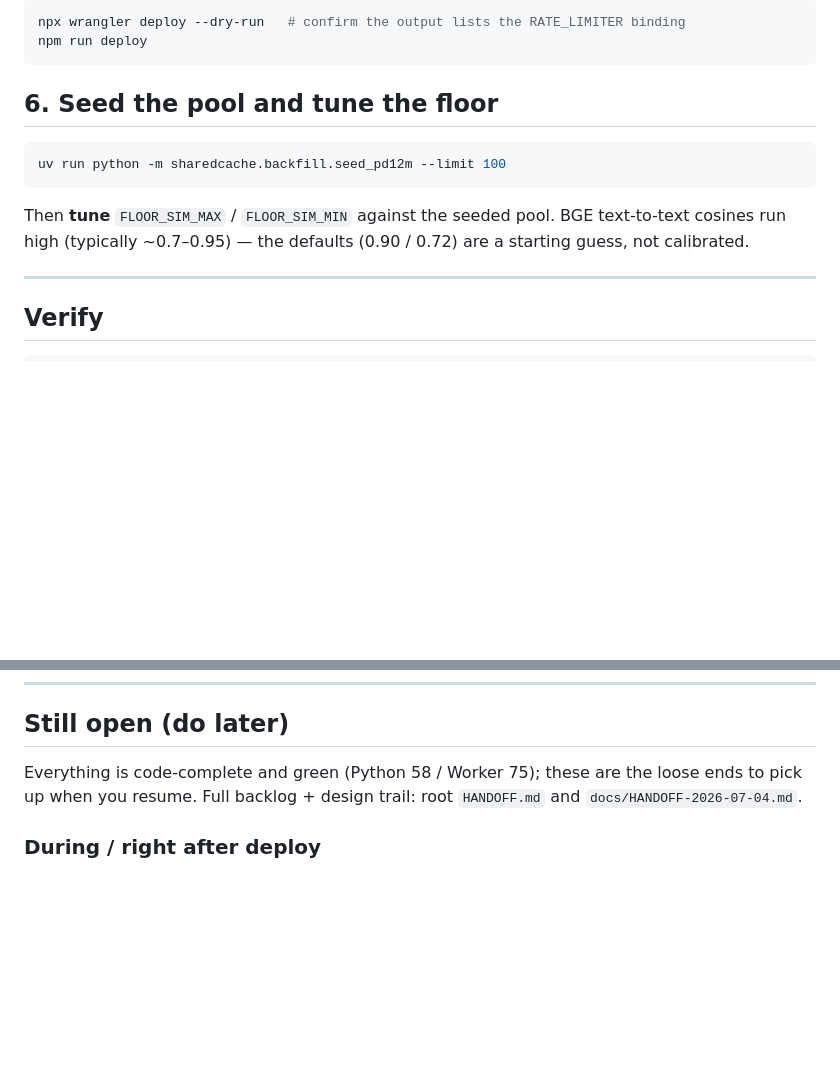
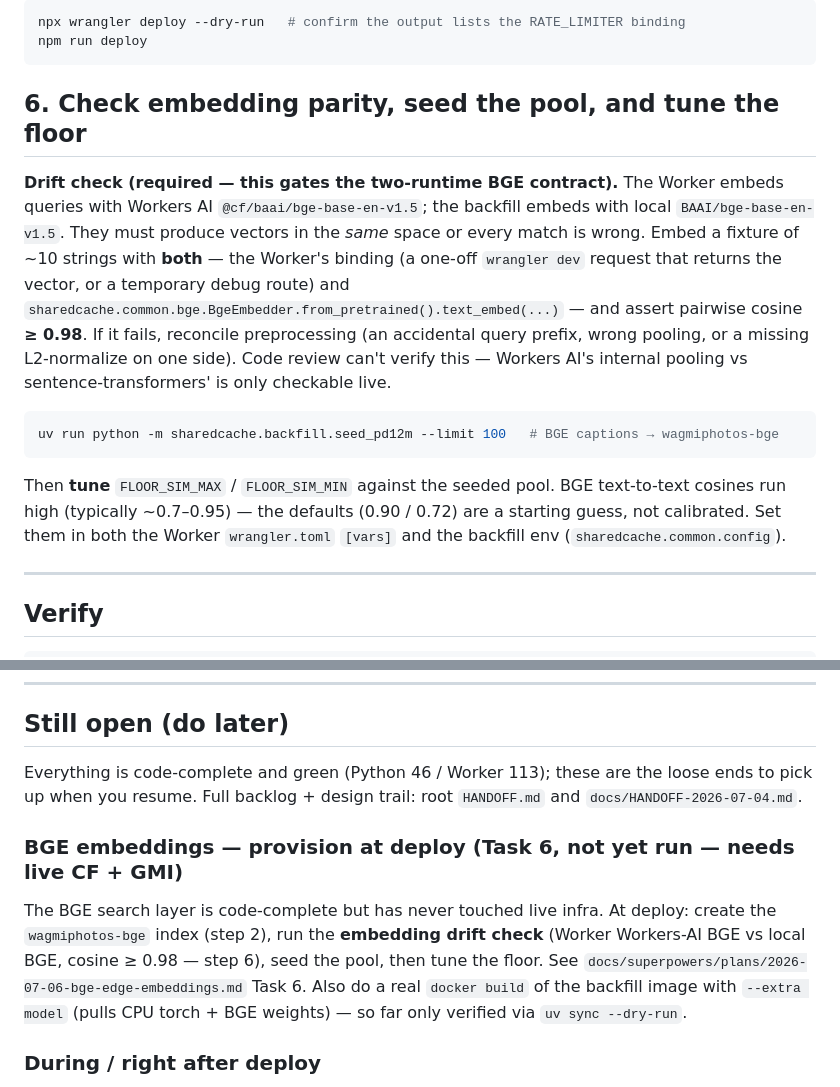
Before and after one commit to wagmiphotos/wagmiphotos, a Markdown page: DEPLOY.md, 2 parts joined by grey strips. Drawn GitHub-style; blank space fills up the shorter version.

Commit message:
docs(deploy): add BGE embedding drift check + Task 6 provisioning to DEPLOY
Capture the deploy-time BGE work: create wagmiphotos-bge, run the
Worker-BGE vs local-BGE cosine ≥ 0.98 drift check, seed, tune the floor,
and a real backfill docker build (--extra model). Fix stale test counts.

Co-Authored-By: Claude Opus 4.8 <noreply@anthropic.com>

````diff
--- a/DEPLOY.md
+++ b/DEPLOY.md
@@ -70,15 +70,26 @@ npx wrangler deploy --dry-run   # confirm the output lists the RATE_LIMITER bind
 npm run deploy
 ```
 
-## 6. Seed the pool and tune the floor
+## 6. Check embedding parity, seed the pool, and tune the floor
+
+**Drift check (required — this gates the two-runtime BGE contract).** The Worker
+embeds queries with Workers AI `@cf/baai/bge-base-en-v1.5`; the backfill embeds with
+local `BAAI/bge-base-en-v1.5`. They must produce vectors in the *same* space or every
+match is wrong. Embed a fixture of ~10 strings with **both** — the Worker's binding
+(a one-off `wrangler dev` request that returns the vector, or a temporary debug route)
+and `sharedcache.common.bge.BgeEmbedder.from_pretrained().text_embed(...)` — and assert
+pairwise cosine **≥ 0.98**. If it fails, reconcile preprocessing (an accidental query
+prefix, wrong pooling, or a missing L2-normalize on one side). Code review can't verify
+this — Workers AI's internal pooling vs sentence-transformers' is only checkable live.
 
 ```bash
-uv run python -m sharedcache.backfill.seed_pd12m --limit 100
+uv run python -m sharedcache.backfill.seed_pd12m --limit 100   # BGE captions → wagmiphotos-bge
 ```
 
 Then **tune** `FLOOR_SIM_MAX` / `FLOOR_SIM_MIN` against the seeded pool. BGE
 text-to-text cosines run high (typically ~0.7–0.95) — the defaults (0.90 / 0.72)
-are a starting guess, not calibrated.
+are a starting guess, not calibrated. Set them in both the Worker `wrangler.toml`
+`[vars]` and the backfill env (`sharedcache.common.config`).
 
 ---
 
@@ -107,9 +118,17 @@ docker compose logs backfill --tail 20           # (on the box) polling loop tic
 
 ## Still open (do later)
 
-Everything is code-complete and green (Python 58 / Worker 75); these are the
+Everything is code-complete and green (Python 46 / Worker 113); these are the
 loose ends to pick up when you resume. Full backlog + design trail: root
 `HANDOFF.md` and `docs/HANDOFF-2026-07-04.md`.
+
+### BGE embeddings — provision at deploy (Task 6, not yet run — needs live CF + GMI)
+The BGE search layer is code-complete but has never touched live infra. At deploy:
+create the `wagmiphotos-bge` index (step 2), run the **embedding drift check**
+(Worker Workers-AI BGE vs local BGE, cosine ≥ 0.98 — step 6), seed the pool, then
+tune the floor. See `docs/superpowers/plans/2026-07-06-bge-edge-embeddings.md` Task 6.
+Also do a real `docker build` of the backfill image with `--extra model` (pulls CPU
+torch + BGE weights) — so far only verified via `uv sync --dry-run`.
 
 ### During / right after deploy
 - **Tune the floor** (step 6): set `FLOOR_SIM_MAX`/`FLOOR_SIM_MIN` from the real
````
